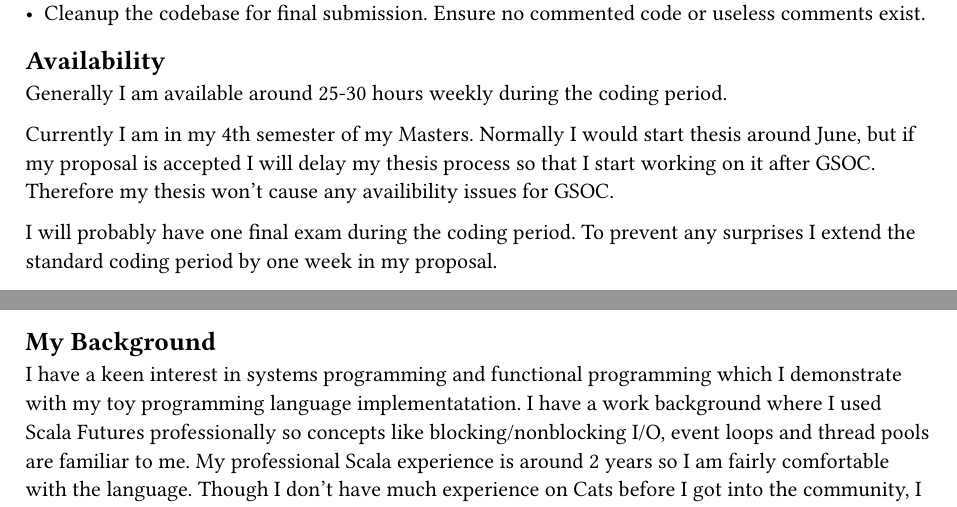
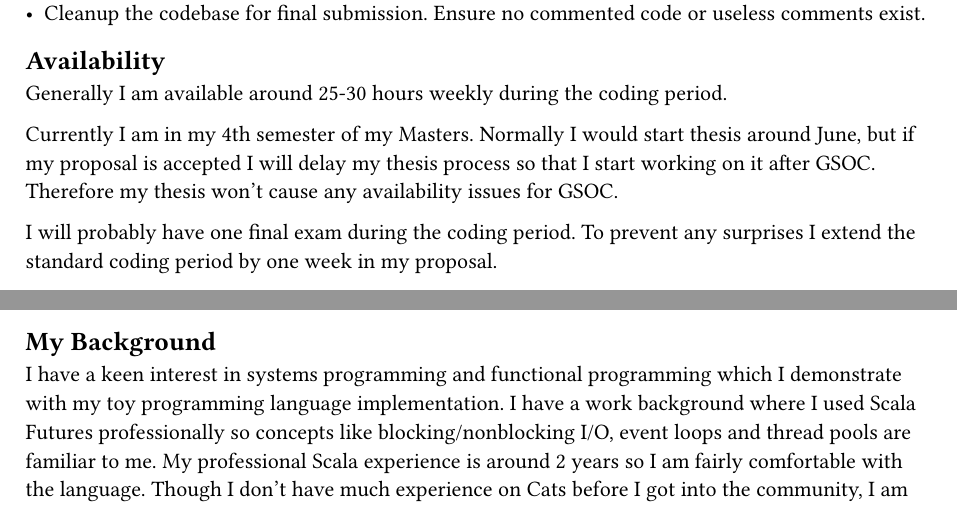
Before and after one commit to onsah/gsoc-2025-proposals, a Typst document (proposal.typ): two parts of page 3 of 3, joined at a grey line, cut so that both start at the same text. The pictures show the PDF file proposal.pdf that the author committed with the source.

Commit message:
spellchecking

```diff
--- a/proposal.typ
+++ b/proposal.typ
@@ -98,7 +98,7 @@ Mentors informed me that, migrating all appropriate modules in `fs2` into `Polli
 
 Generally I am available around 25-30 hours weekly during the coding period.
 
-Currently I am in my 4th semester of my Masters. Normally I would start thesis around June, but if my proposal is accepted I will delay my thesis process so that I start working on it after GSOC. Therefore my thesis won't cause any availibility issues for GSOC.
+Currently I am in my 4th semester of my Masters. Normally I would start thesis around June, but if my proposal is accepted I will delay my thesis process so that I start working on it after GSOC. Therefore my thesis won't cause any availability issues for GSOC.
 
 I will probably have one final exam during the coding period. To prevent any surprises I extend the standard coding period by one week in my proposal.
 
@@ -123,6 +123,6 @@ I have a part time job which takes around ~10-15 hours weekly. At the time codin
 
 == My Background
 
-I have a keen interest in systems programming and functional programming which I demonstrate with my #link("https://github.com/onsah/Flux_rs")[toy programming language implementatation]. I have a work background where I used Scala Futures professionally so concepts like blocking/nonblocking I/O, event loops and thread pools are familiar to me. My professional Scala experience is around 2 years so I am fairly comfortable with the language. Though I don't have much experience on Cats before I got into the community, I am working on it by following starter guides and I will continue to familiarize myself.
+I have a keen interest in systems programming and functional programming which I demonstrate with my #link("https://github.com/onsah/Flux_rs")[toy programming language implementation]. I have a work background where I used Scala Futures professionally so concepts like blocking/nonblocking I/O, event loops and thread pools are familiar to me. My professional Scala experience is around 2 years so I am fairly comfortable with the language. Though I don't have much experience on Cats before I got into the community, I am working on it by following starter guides and I will continue to familiarize myself.
 
 Before submitting this proposal, I introduced myself to Typelevel project to make early contributions and show my interest in the project. Thankfully, Arman Bilge had was very attentive and helpful. With his guidance, I worked on implementing non-blocking process API in `fs2`. I have successfully landed changes into `fs2` with https://github.com/typelevel/fs2/pull/3539 and https://github.com/typelevel/fs2/pull/3548.
```
Also changed, not shown: proposal.pdf, proposal.typ (4 more changed lines).
